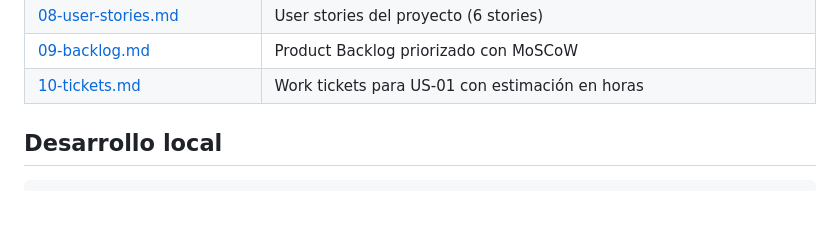
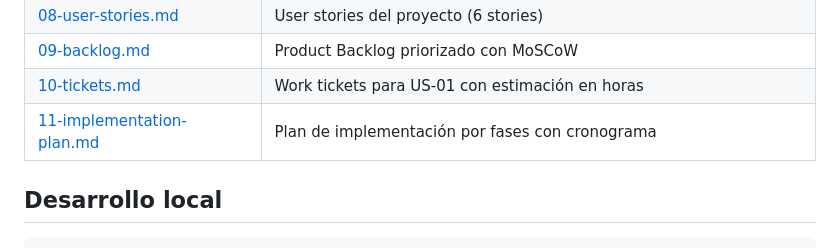
Before and after one commit to mgutbor/lit-mfs-test, a Markdown page: README.md, the part around the change. Rendered like a GitHub page; blank space fills up the shorter version.

Commit message:
docs: add implementation plan with phases and timeline

```diff
--- a/README.md
+++ b/README.md
@@ -47,6 +47,7 @@ Arquitectura de microfrontends basada en Lit 3 y Import Maps nativos del navegad
 | [08-user-stories.md](./docs/08-user-stories.md) | User stories del proyecto (6 stories) |
 | [09-backlog.md](./docs/09-backlog.md) | Product Backlog priorizado con MoSCoW |
 | [10-tickets.md](./docs/10-tickets.md) | Work tickets para US-01 con estimación en horas |
+| [11-implementation-plan.md](./docs/11-implementation-plan.md) | Plan de implementación por fases con cronograma |
 
 ## Desarrollo local
 
```
Also changed, not shown: docs/11-implementation-plan.md (added, +123 -0 lines).
